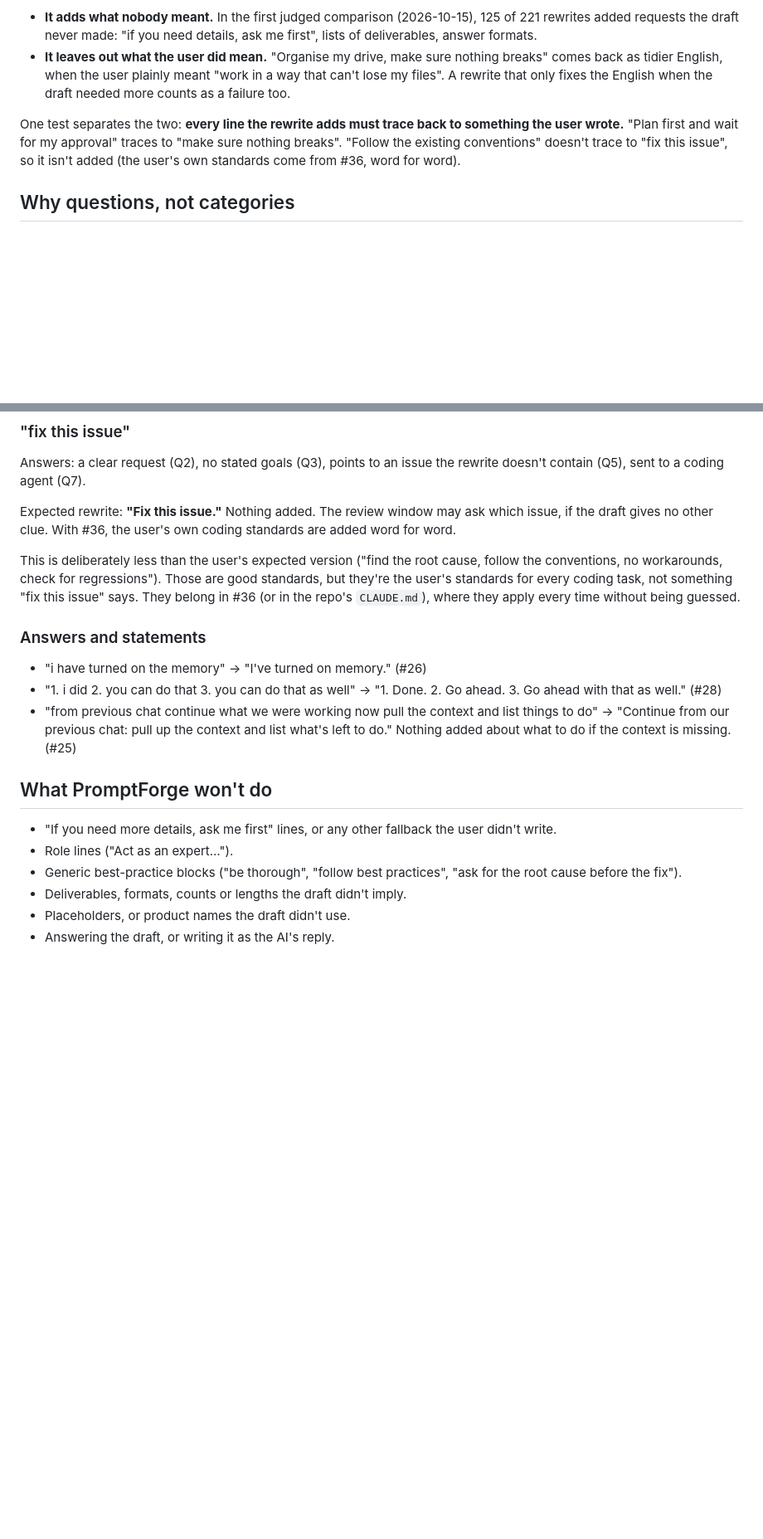
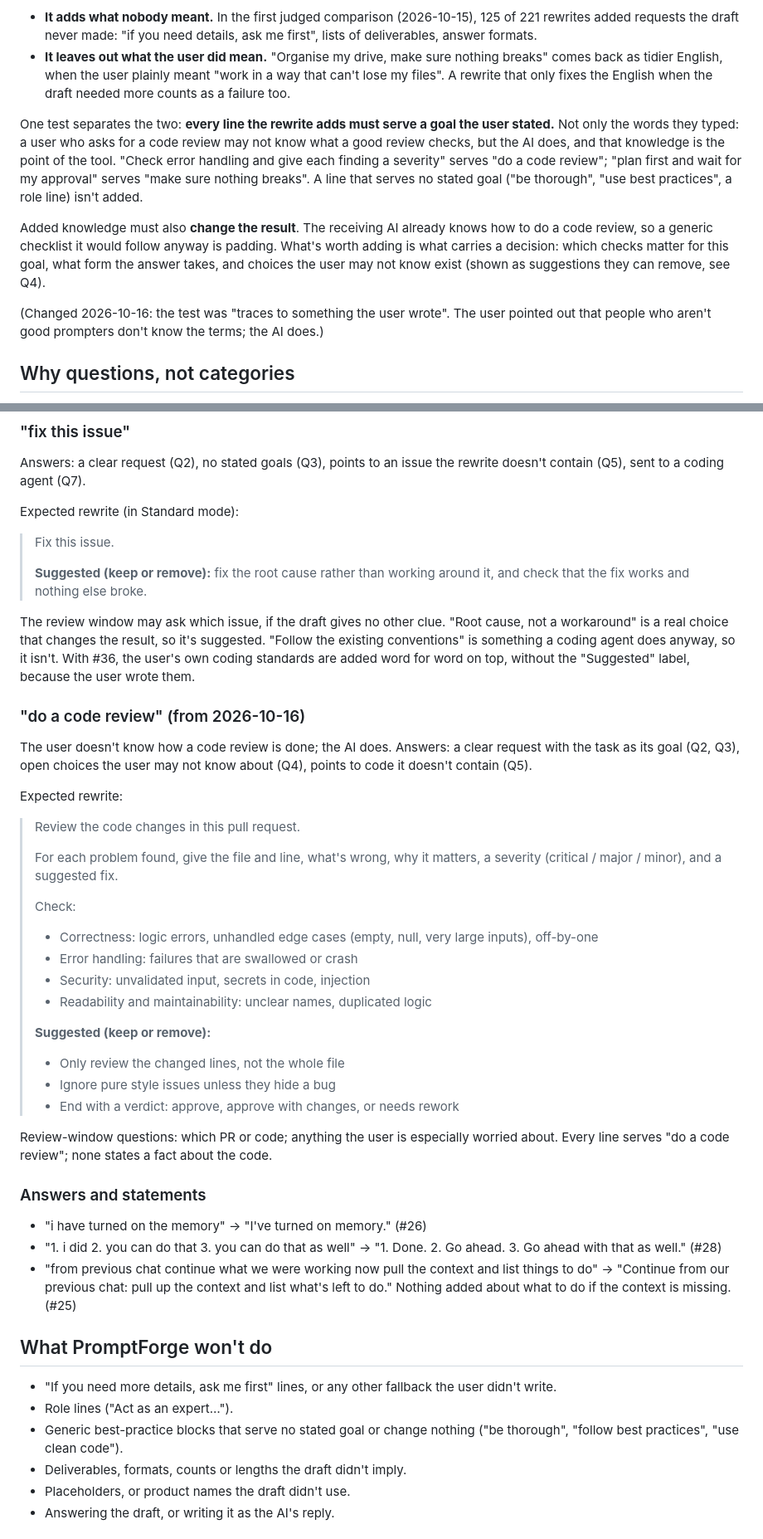
Before and after one commit to Maneet7805/PromptForge, a Markdown page: docs/design/rewrite-intent.md, 2 parts joined by grey strips. Shown at 83% size. GitHub-like rendering; blank space fills up the shorter version.

Commit message:
Spec: added lines must serve a stated goal, not only the user's words
The user's point (2026-10-16): people who aren't good prompters don't
know what a task requires; the AI does. Added knowledge must serve a
stated goal and change the result; it may add what to check, never what's
true. Adds the code-review example, updates 'fix this issue', and an
outcome test for added knowledge (#43).

Co-Authored-By: Claude Opus 5.5 <noreply@anthropic.com>
Claude-Session: https://claude.ai/code/session_01P1gpZyhYhB8EE98HxDPfnH

```diff
--- a/docs/design/rewrite-intent.md
+++ b/docs/design/rewrite-intent.md
@@ -11,7 +11,11 @@ Both halves matter, and v1.1.1 fails both:
 - **It adds what nobody meant.** In the first judged comparison (2026-10-15), 125 of 221 rewrites added requests the draft never made: "if you need details, ask me first", lists of deliverables, answer formats.
 - **It leaves out what the user did mean.** "Organise my drive, make sure nothing breaks" comes back as tidier English, when the user plainly meant "work in a way that can't lose my files". A rewrite that only fixes the English when the draft needed more counts as a failure too.
 
-One test separates the two: **every line the rewrite adds must trace back to something the user wrote.** "Plan first and wait for my approval" traces to "make sure nothing breaks". "Follow the existing conventions" doesn't trace to "fix this issue", so it isn't added (the user's own standards come from #36, word for word).
+One test separates the two: **every line the rewrite adds must serve a goal the user stated.** Not only the words they typed: a user who asks for a code review may not know what a good review checks, but the AI does, and that knowledge is the point of the tool. "Check error handling and give each finding a severity" serves "do a code review"; "plan first and wait for my approval" serves "make sure nothing breaks". A line that serves no stated goal ("be thorough", "use best practices", a role line) isn't added.
+
+Added knowledge must also **change the result**. The receiving AI already knows how to do a code review, so a generic checklist it would follow anyway is padding. What's worth adding is what carries a decision: which checks matter for this goal, what form the answer takes, and choices the user may not know exist (shown as suggestions they can remove, see Q4).
+
+(Changed 2026-10-16: the test was "traces to something the user wrote". The user pointed out that people who aren't good prompters don't know the terms; the AI does.)
 
 ## Why questions, not categories
 
@@ -148,9 +157,36 @@ The proposals are where PromptForge earns its keep: these choices change the tea
 
 Answers: a clear request (Q2), no stated goals (Q3), points to an issue the rewrite doesn't contain (Q5), sent to a coding agent (Q7).
 
-Expected rewrite: **"Fix this issue."** Nothing added. The review window may ask which issue, if the draft gives no other clue. With #36, the user's own coding standards are added word for word.
+Expected rewrite (in Standard mode):
 
-This is deliberately less than the user's expected version ("find the root cause, follow the conventions, no workarounds, check for regressions"). Those are good standards, but they're the user's standards for every coding task, not something "fix this issue" says. They belong in #36 (or in the repo's `CLAUDE.md`), where they apply every time without being guessed.
+> Fix this issue.
+>
+> **Suggested (keep or remove):** fix the root cause rather than working around it, and check that the fix works and nothing else broke.
+
+The review window may ask which issue, if the draft gives no other clue. "Root cause, not a workaround" is a real choice that changes the result, so it's suggested. "Follow the existing conventions" is something a coding agent does anyway, so it isn't. With #36, the user's own coding standards are added word for word on top, without the "Suggested" label, because the user wrote them.
+
+### "do a code review" (from 2026-10-16)
+
+The user doesn't know how a code review is done; the AI does. Answers: a clear request with the task as its goal (Q2, Q3), open choices the user may not know about (Q4), points to code it doesn't contain (Q5).
+
+Expected rewrite:
+
+> Review the code changes in this pull request.
+>
+> For each problem found, give the file and line, what's wrong, why it matters, a severity (critical / major / minor), and a suggested fix.
+>
+> Check:
+> - Correctness: logic errors, unhandled edge cases (empty, null, very large inputs), off-by-one
+> - Error handling: failures that are swallowed or crash
+> - Security: unvalidated input, secrets in code, injection
+> - Readability and maintainability: unclear names, duplicated logic
+>
+> **Suggested (keep or remove):**
+> - Only review the changed lines, not the whole file
+> - Ignore pure style issues unless they hide a bug
+> - End with a verdict: approve, approve with changes, or needs rework
+
+Review-window questions: which PR or code; anything the user is especially worried about. Every line serves "do a code review"; none states a fact about the code.
 
 ### Answers and statements
 
@@ -162,7 +198,7 @@ This is deliberately less than the user's expected version ("find the root cause
 
 - "If you need more details, ask me first" lines, or any other fallback the user didn't write.
 - Role lines ("Act as an expert…").
-- Generic best-practice blocks ("be thorough", "follow best practices", "ask for the root cause before the fix").
+- Generic best-practice blocks that serve no stated goal or change nothing ("be thorough", "follow best practices", "use clean code").
 - Deliverables, formats, counts or lengths the draft didn't imply.
 - Placeholders, or product names the draft didn't use.
 - Answering the draft, or writing it as the AI's reply.
```
Also changed, not shown: other parts of docs/design/rewrite-intent.md (+10 -4 lines).
